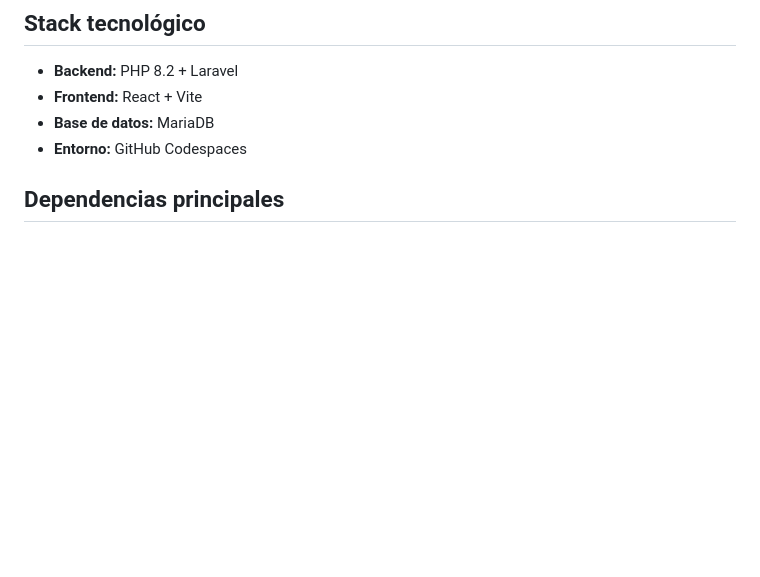
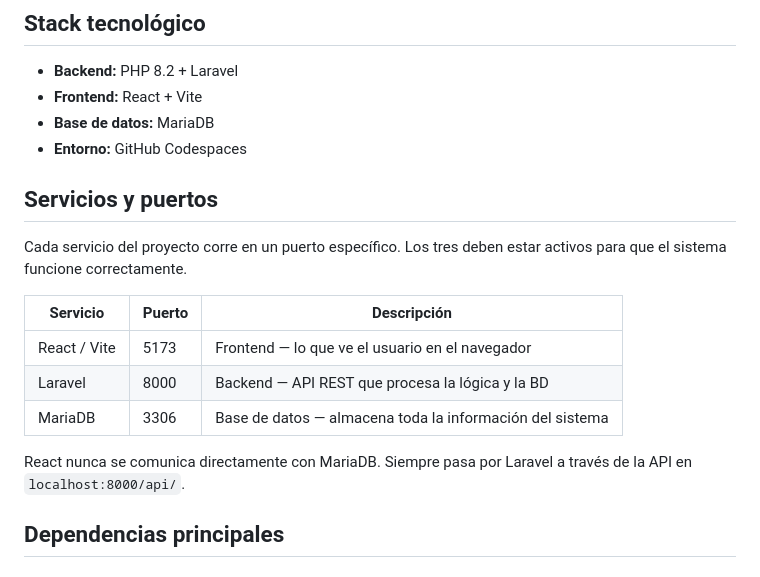
Before and after one commit to Cesar10007/Proyecto-Remisoft, a Markdown page: README.md, the part around one of its changes. GitHub-like rendering; blank space fills up the shorter version.

```diff
--- a/README.md
+++ b/README.md
@@ -17,6 +17,18 @@ Sistema web con IA para automatizar pedidos, inventario, facturación y domicili
 - **Frontend:** React + Vite
 - **Base de datos:** MariaDB
 - **Entorno:** GitHub Codespaces
+
+## Servicios y puertos
+
+Cada servicio del proyecto corre en un puerto específico. Los tres deben estar activos para que el sistema funcione correctamente.
+
+| Servicio | Puerto | Descripción |
+|----------|--------|-------------|
+| React / Vite | 5173 | Frontend — lo que ve el usuario en el navegador |
+| Laravel | 8000 | Backend — API REST que procesa la lógica y la BD |
+| MariaDB | 3306 | Base de datos — almacena toda la información del sistema |
+
+React nunca se comunica directamente con MariaDB. Siempre pasa por Laravel a través de la API en `localhost:8000/api/`.
 
 ## Dependencias principales
 
```
Also changed, not shown: other parts of README.md (+36 -11 lines).
